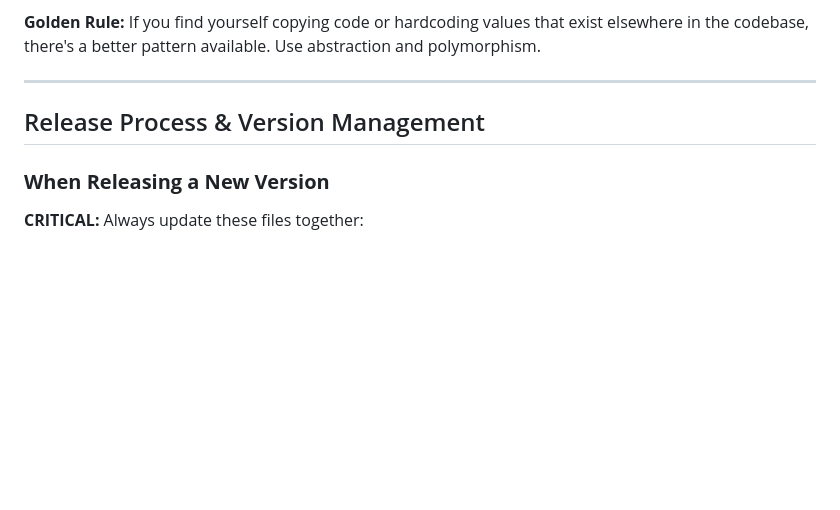
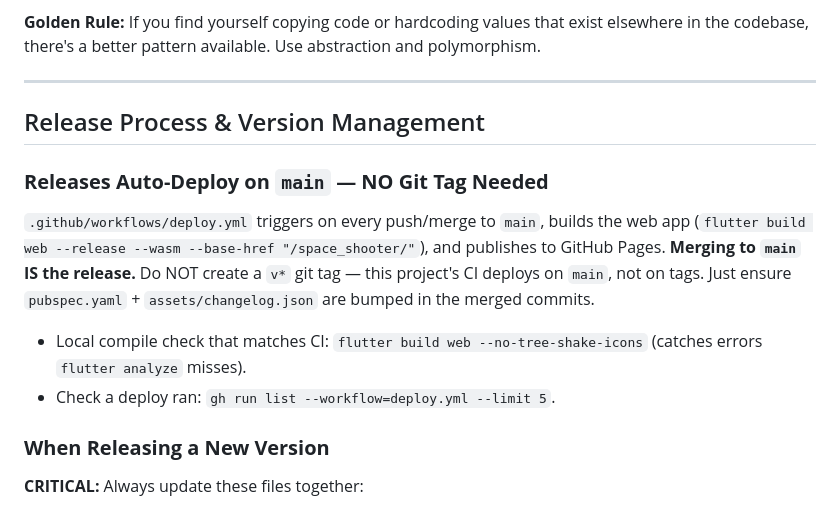
Before and after one commit to abdelaziz-mahdy/space_shooter, a Markdown page: claude.md, the part around the change. Rendered like a GitHub page; blank space fills up the shorter version.

Commit message:
docs: note CI/CD auto-deploys on main (no git tag) in CLAUDE.md
Captures a session learning: deploy.yml deploys to GitHub Pages on every push
to main, so merging is the release and no v* tag is needed.

```diff
--- a/claude.md
+++ b/claude.md
@@ -803,6 +803,13 @@ enemy.takeDamage(999999);  // Calls die() → drops XP → removes
 
 ## Release Process & Version Management
 
+### **Releases Auto-Deploy on `main` — NO Git Tag Needed**
+
+`.github/workflows/deploy.yml` triggers on every push/merge to `main`, builds the web app (`flutter build web --release --wasm --base-href "/space_shooter/"`), and publishes to GitHub Pages. **Merging to `main` IS the release.** Do NOT create a `v*` git tag — this project's CI deploys on `main`, not on tags. Just ensure `pubspec.yaml` + `assets/changelog.json` are bumped in the merged commits.
+
+- Local compile check that matches CI: `flutter build web --no-tree-shake-icons` (catches errors `flutter analyze` misses).
+- Check a deploy ran: `gh run list --workflow=deploy.yml --limit 5`.
+
 ### **When Releasing a New Version**
 
 **CRITICAL:** Always update these files together:
```
